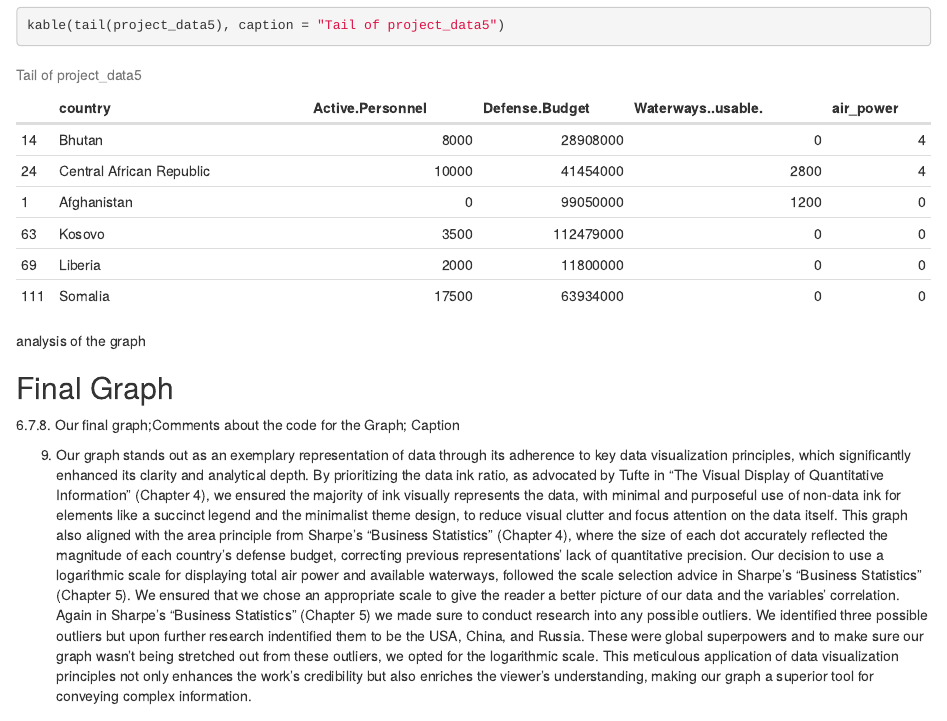
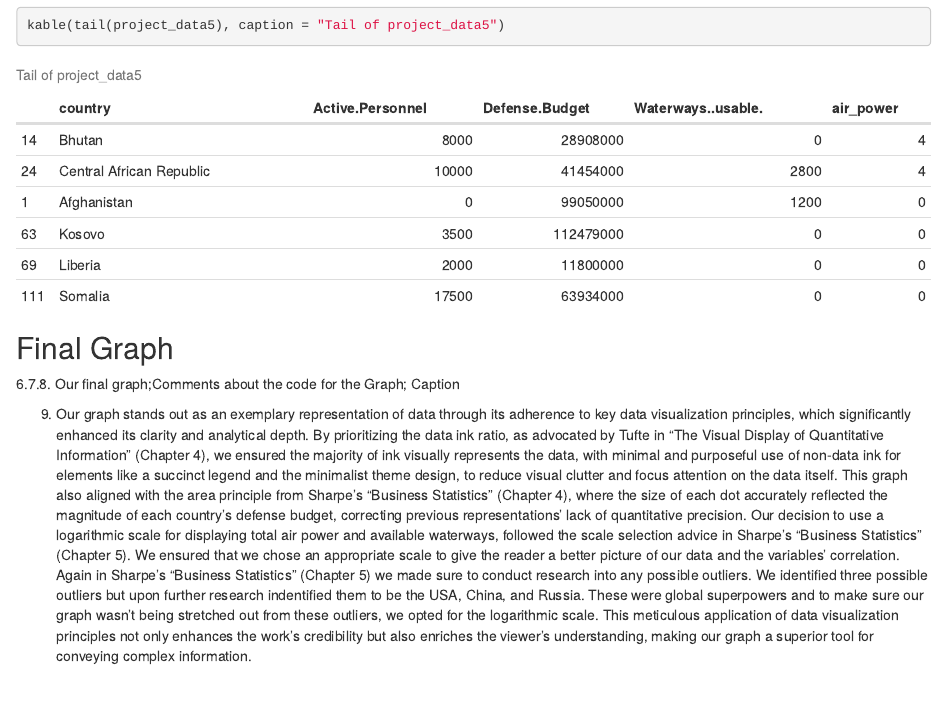
Before and after one commit to kperfiliev/Data_Viz, an R Markdown document (data_viz_written_report.Rmd): the page in a window 1100 px wide, from 2180 px down. Rendered offline with R 4.5, knitr and Pandoc, with nearby package versions; some code elsewhere in the file could not run offline.

Commit message:
Remove 5 analysis

````diff
--- a/data_viz_written_report.Rmd
+++ b/data_viz_written_report.Rmd
@@ -71,9 +71,6 @@ kable(tail(project_data5), caption = "Tail of project_data5")
 
 ```
 
-analysis of the graph
-
-
 ## Final Graph
 
 6.7.8. Our final graph;Comments about the code for the Graph; Caption
````
